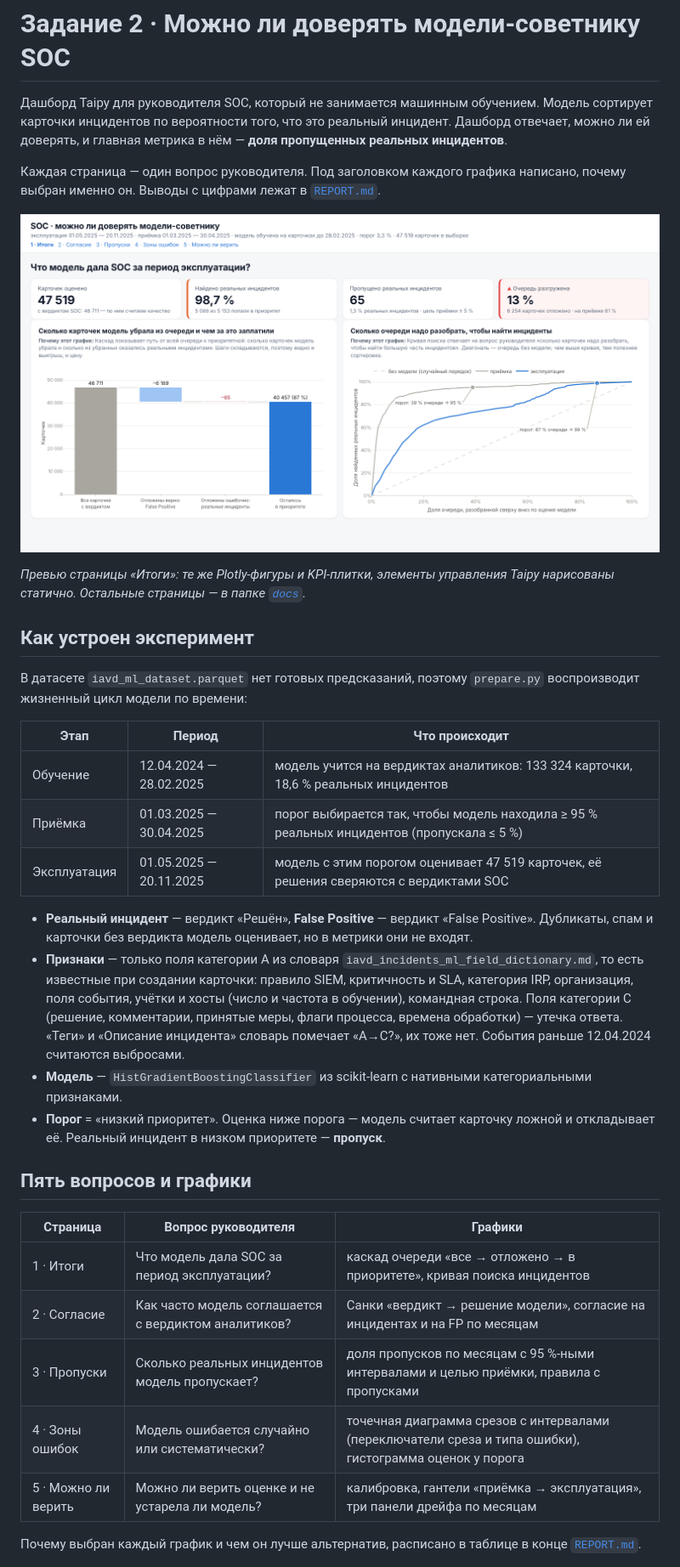
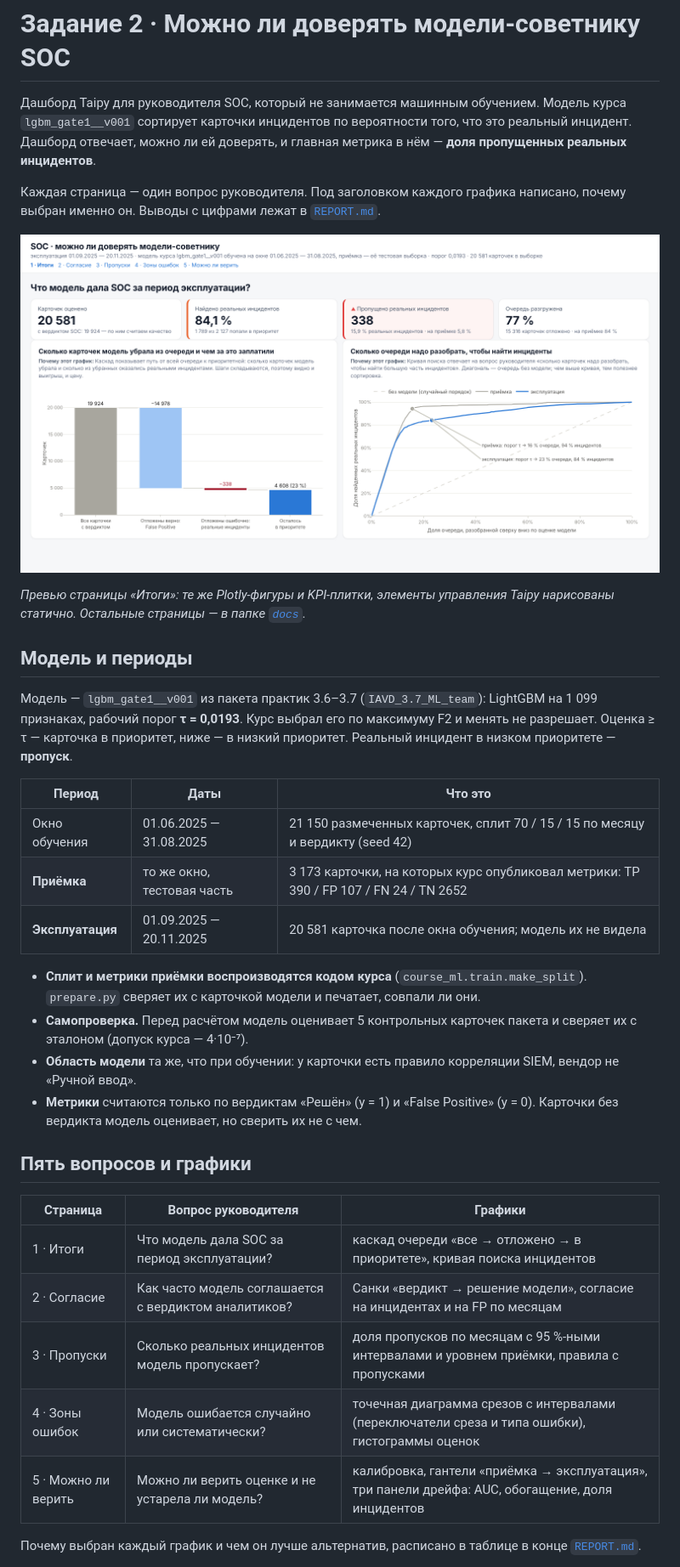
Before and after one commit to LidaKarpovich/intelligent-data-analysis-and-visualization, a Markdown page: task_2/README.md, the part around one of its changes. Shown at 85% size. Drawn GitHub-style; pictures changed too: task_2/docs/results.png.

```diff
--- a/task_2/README.md
+++ b/task_2/README.md
@@ -1,6 +1,6 @@
 # Задание 2 · Можно ли доверять модели-советнику SOC
 
-Дашборд Taipy для руководителя SOC, который не занимается машинным обучением. Модель сортирует карточки инцидентов по вероятности того, что это реальный инцидент. Дашборд отвечает, можно ли ей доверять, и главная метрика в нём — **доля пропущенных реальных инцидентов**.
+Дашборд Taipy для руководителя SOC, который не занимается машинным обучением. Модель курса `lgbm_gate1__v001` сортирует карточки инцидентов по вероятности того, что это реальный инцидент. Дашборд отвечает, можно ли ей доверять, и главная метрика в нём — **доля пропущенных реальных инцидентов**.
 
 Каждая страница — один вопрос руководителя. Под заголовком каждого графика написано, почему выбран именно он. Выводы с цифрами лежат в [`REPORT.md`](REPORT.md).
 
@@ -8,20 +8,20 @@
 
 *Превью страницы «Итоги»: те же Plotly-фигуры и KPI-плитки, элементы управления Taipy нарисованы статично. Остальные страницы — в папке [`docs`](docs).*
 
-## Как устроен эксперимент
+## Модель и периоды
 
-В датасете `iavd_ml_dataset.parquet` нет готовых предсказаний, поэтому `prepare.py` воспроизводит жизненный цикл модели по времени:
+Модель — `lgbm_gate1__v001` из пакета практик 3.6–3.7 (`IAVD_3.7_ML_team`): LightGBM на 1 099 признаках, рабочий порог **τ = 0,0193**. Курс выбрал его по максимуму F2 и менять не разрешает. Оценка ≥ τ — карточка в приоритет, ниже — в низкий приоритет. Реальный инцидент в низком приоритете — **пропуск**.
 
-| Этап | Период | Что происходит |
+| Период | Даты | Что это |
 |---|---|---|
-| Обучение | 12.04.2024 — 28.02.2025 | модель учится на вердиктах аналитиков: 133 324 карточки, 18,6 % реальных инцидентов |
-| Приёмка | 01.03.2025 — 30.04.2025 | порог выбирается так, чтобы модель находила ≥ 95 % реальных инцидентов (пропускала ≤ 5 %) |
-| Эксплуатация | 01.05.2025 — 20.11.2025 | модель с этим порогом оценивает 47 519 карточек, её решения сверяются с вердиктами SOC |
+| Окно обучения | 01.06.2025 — 31.08.2025 | 21 150 размеченных карточек, сплит 70 / 15 / 15 по месяцу и вердикту (seed 42) |
+| **Приёмка** | то же окно, тестовая часть | 3 173 карточки, на которых курс опубликовал метрики: TP 390 / FP 107 / FN 24 / TN 2652 |
+| **Эксплуатация** | 01.09.2025 — 20.11.2025 | 20 581 карточка после окна обучения; модель их не видела |
 
-- **Реальный инцидент** — вердикт «Решён», **False Positive** — вердикт «False Positive». Дубликаты, спам и карточки без вердикта модель оценивает, но в метрики они не входят.
-- **Признаки** — только поля категории A из словаря `iavd_incidents_ml_field_dictionary.md`, то есть известные при создании карточки: правило SIEM, критичность и SLA, категория IRP, организация, поля события, учётки и хосты (число и частота в обучении), командная строка. Поля категории C (решение, комментарии, принятые меры, флаги процесса, времена обработки) — утечка ответа. «Теги» и «Описание инцидента» словарь помечает «A→C?», их тоже нет. События раньше 12.04.2024 считаются выбросами.
-- **Модель** — `HistGradientBoostingClassifier` из scikit-learn с нативными категориальными признаками.
-- **Порог** = «низкий приоритет». Оценка ниже порога — модель считает карточку ложной и откладывает её. Реальный инцидент в низком приоритете — **пропуск**.
+- **Сплит и метрики приёмки воспроизводятся кодом курса** (`course_ml.train.make_split`). `prepare.py` сверяет их с карточкой модели и печатает, совпали ли они.
+- **Самопроверка.** Перед расчётом модель оценивает 5 контрольных карточек пакета и сверяет их с эталоном (допуск курса — 4·10⁻⁷).
+- **Область модели** та же, что при обучении: у карточки есть правило корреляции SIEM, вендор не «Ручной ввод».
+- **Метрики** считаются только по вердиктам «Решён» (y = 1) и «False Positive» (y = 0). Карточки без вердикта модель оценивает, но сверить их не с чем.
 
 ## Пять вопросов и графики
 
@@ -29,9 +29,9 @@
 |---|---|---|
 | 1 · Итоги | Что модель дала SOC за период эксплуатации? | каскад очереди «все → отложено → в приоритете», кривая поиска инцидентов |
 | 2 · Согласие | Как часто модель соглашается с вердиктом аналитиков? | Санки «вердикт → решение модели», согласие на инцидентах и на FP по месяцам |
-| 3 · Пропуски | Сколько реальных инцидентов модель пропускает? | доля пропусков по месяцам с 95 %-ными интервалами и целью приёмки, правила с пропусками |
-| 4 · Зоны ошибок | Модель ошибается случайно или систематически? | точечная диаграмма срезов с интервалами (переключатели среза и типа ошибки), гистограмма оценок у порога |
-| 5 · Можно ли верить | Можно ли верить оценке и не устарела ли модель? | калибровка, гантели «приёмка → эксплуатация», три панели дрейфа по месяцам |
+| 3 · Пропуски | Сколько реальных инцидентов модель пропускает? | доля пропусков по месяцам с 95 %-ными интервалами и уровнем приёмки, правила с пропусками |
+| 4 · Зоны ошибок | Модель ошибается случайно или систематически? | точечная диаграмма срезов с интервалами (переключатели среза и типа ошибки), гистограммы оценок |
+| 5 · Можно ли верить | Можно ли верить оценке и не устарела ли модель? | калибровка, гантели «приёмка → эксплуатация», три панели дрейфа: AUC, обогащение, доля инцидентов |
 
 Почему выбран каждый график и чем он лучше альтернатив, расписано в таблице в конце [`REPORT.md`](REPORT.md).
 
```
Also changed, not shown: other parts of task_2/README.md (+22 -11 lines), task_2/REPORT.md (+36 -32 lines), task_2/docs/agreement.png, task_2/docs/errors.png, task_2/docs/misses.png, task_2/docs/trust.png, 9 other files.
